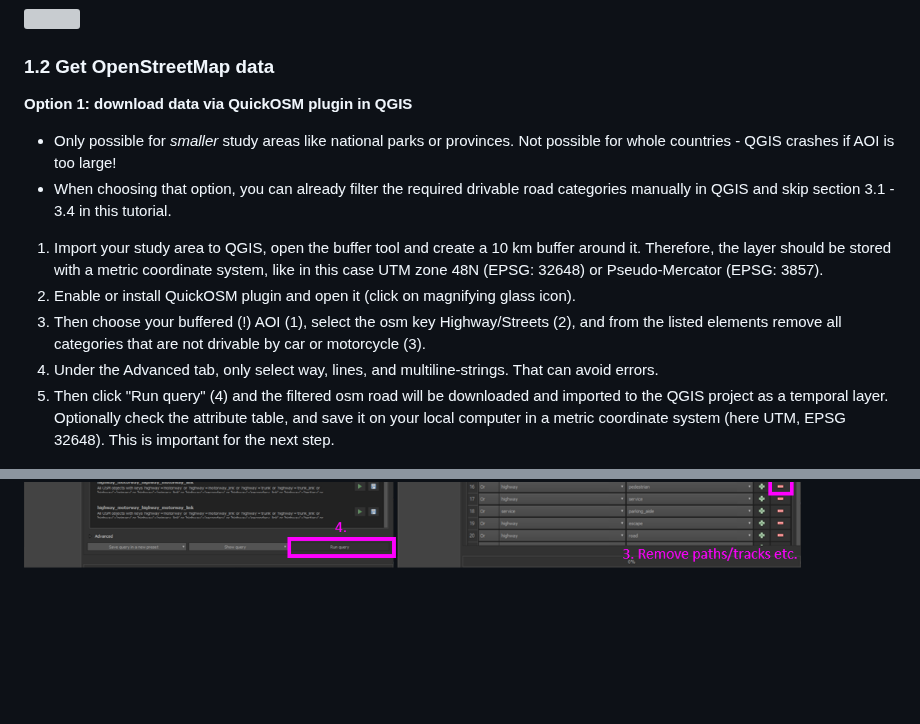
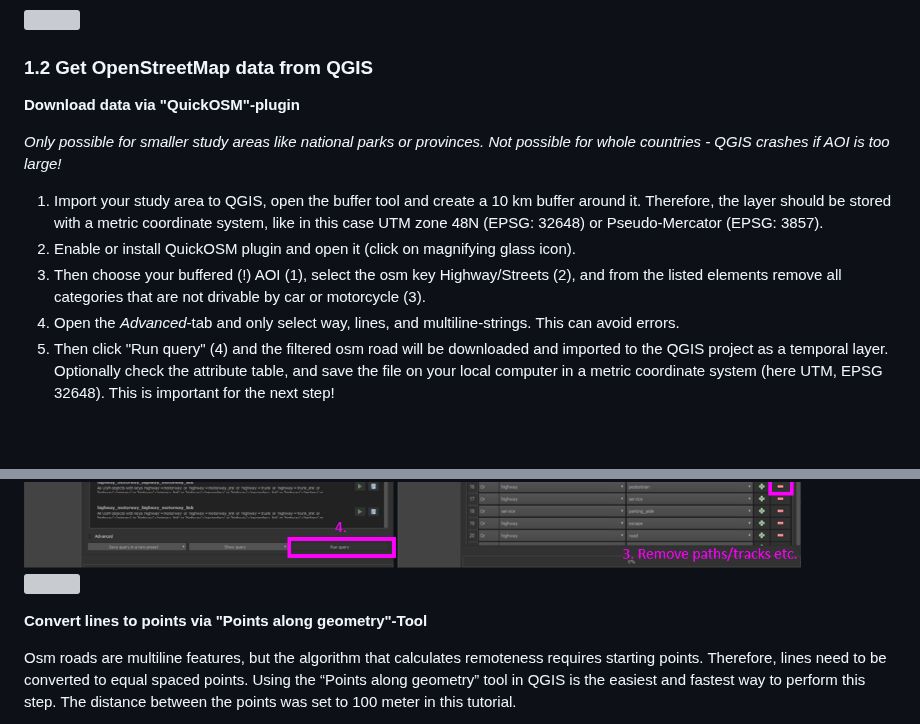
Before and after one commit to Luisa-del/Remoteness, a Markdown page: README.md, 2 parts joined by grey strips. Drawn GitHub-style; blank space fills up the shorter version; grey boxes are pictures that could not be loaded.

```diff
--- a/README.md
+++ b/README.md
@@ -110,18 +110,17 @@ mapview(country, layer.name = name) + mapview(aoi, col.regions = "orange")
 
 ![](".png")
 
-### 1.2 Get OpenStreetMap data
+### 1.2 Get OpenStreetMap data from QGIS
 
-**Option 1: download data via QuickOSM plugin in QGIS**
+**Download data via "QuickOSM"-plugin**
 
-* Only possible for *smaller* study areas like national parks or provinces. Not possible for whole countries - QGIS crashes if AOI is too large!
-* When choosing that option, you can already filter the required drivable road categories manually in QGIS and skip section 3.1 - 3.4 in this tutorial.
+*Only possible for *smaller* study areas like national parks or provinces. Not possible for whole countries - QGIS crashes if AOI is too large!*
 
 1. Import your study area to QGIS, open the buffer tool and create a 10 km buffer around it. Therefore, the layer should be stored with a metric coordinate system, like in this case UTM zone 48N (EPSG: 32648) or Pseudo-Mercator (EPSG: 3857).
 2. Enable or install QuickOSM plugin and open it (click on magnifying glass icon).
 3. Then choose your buffered (!) AOI (1), select the osm key Highway/Streets (2), and from the listed elements remove all categories that are not drivable by car or motorcycle (3).
-4. Under the Advanced tab, only select way, lines, and multiline-strings. That can avoid errors.
-5. Then click "Run query" (4) and the filtered osm road will be downloaded and imported to the QGIS project as a temporal layer. Optionally check the attribute table, and save it on your local computer in a metric coordinate system (here UTM, EPSG 32648). This is important for the next step.
+4. Open the *Advanced*-tab and only select way, lines, and multiline-strings. This can avoid errors.
+5. Then click "Run query" (4) and the filtered osm road will be downloaded and imported to the QGIS project as a temporal layer. Optionally check the attribute table, and save the file on your local computer in a metric coordinate system (here UTM, EPSG 32648). This is important for the next step!
 
 <img src="https://github.com/Luisa-del/Remoteness/blob/main/img/qgis_quickosm1.png">
 <img src="https://github.com/Luisa-del/Remoteness/blob/main/img/qgis_quickosm2.png">
@@ -129,3 +129,5 @@ mapview(country, layer.name = name) + mapview(aoi, col.regions = "orange")
 
+**Convert lines to points via "Points along geometry"-Tool**
 
+Osm roads are multiline features, but the algorithm that calculates remoteness requires starting points. Therefore, lines need to be converted to equal spaced points. Using the “Points along geometry” tool in QGIS is the easiest and fastest way to perform this step. The distance between the points was set to 100 meter in this tutorial.
 
```
Also changed, not shown: other parts of README.md (+7 -0 lines).
